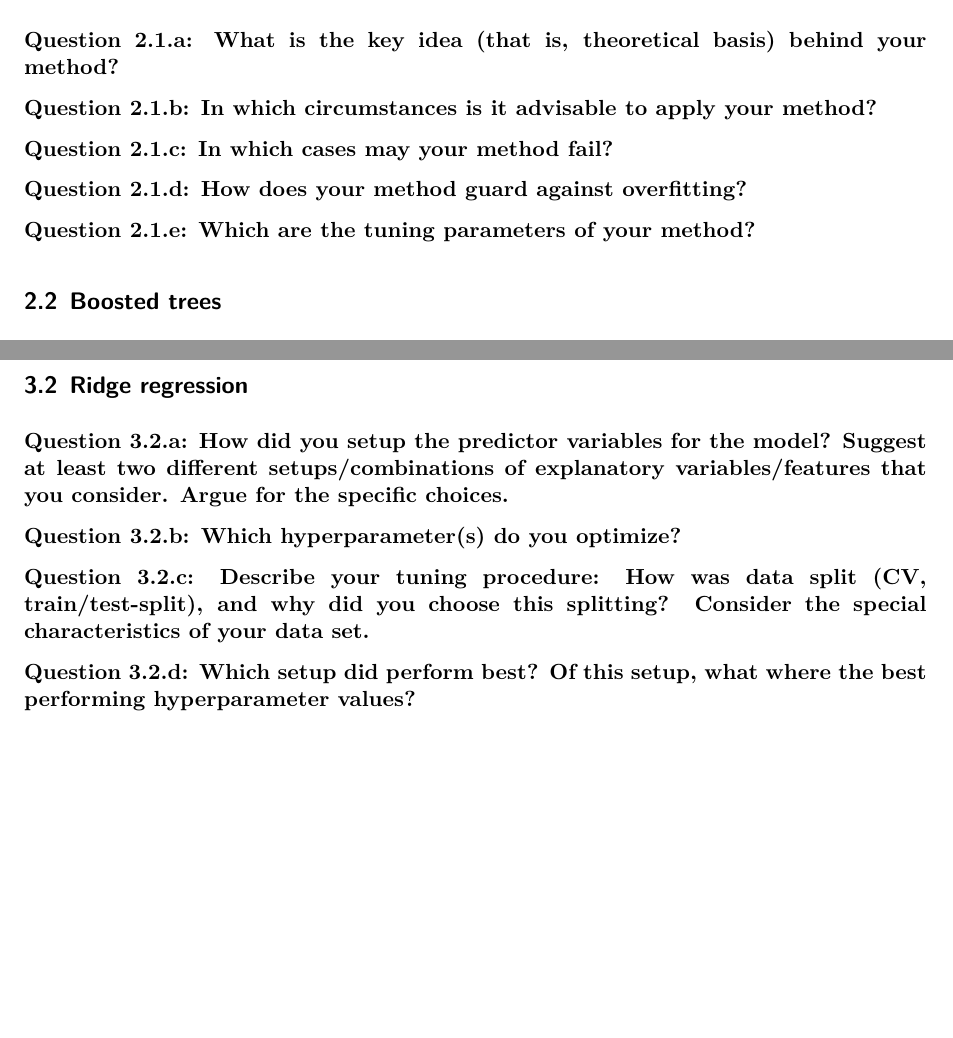
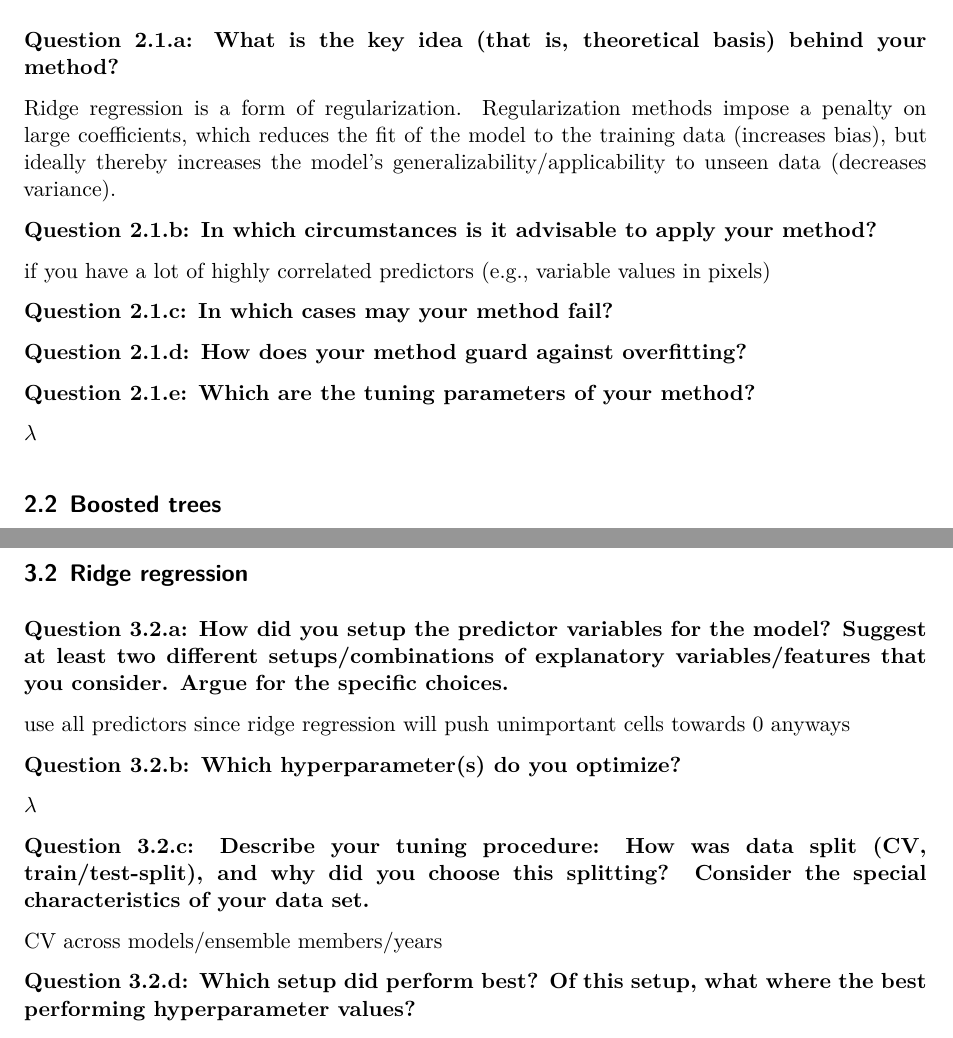
Before and after one commit to fuchslukas00/DADA_group_project, a Quarto document (report.qmd): two parts of pages 2 and 3 of 4, joined at a grey line, cut so that both start at the same text, the shorter picture padded with empty space. Rendered offline with R 4.5, knitr and Pandoc in place of Quarto, then LaTeX, with nearby package versions; a font, style sheet, LaTeX package, included part or bibliography that could not be used is replaced or left out.

Commit message:
add some notes on ridge regression

```diff
--- a/report.qmd
+++ b/report.qmd
@@ -31,13 +31,20 @@ cite like this: @barnes_viewing_2019 or this [@sippel_climate_2020]
 
 **Question 2.1.a: What is the key idea (that is, theoretical basis) behind your method?**
 
+Ridge regression is a form of regularization. Regularization methods impose a penalty on large coefficients, which reduces the fit of the model
+to the training data (increases bias), but ideally thereby increases the model's generalizability/applicability to unseen data (decreases variance).
+
 **Question 2.1.b: In which circumstances is it advisable to apply your method?**
+
+if you have a lot of highly correlated predictors (e.g., variable values in pixels)
 
 **Question 2.1.c: In which cases may your method fail?**
 
 **Question 2.1.d: How does your method guard against overfitting?**
 
 **Question 2.1.e: Which are the tuning parameters of your method?**
+
+$\lambda$
 
 ## Boosted trees
 
@@ -61,9 +68,15 @@ cite like this: @barnes_viewing_2019 or this [@sippel_climate_2020]
 
 **Question 3.2.a: How did you setup the predictor variables for the model? Suggest at least two different setups/combinations of explanatory variables/features that you consider. Argue for the specific choices.**
 
+use all predictors since ridge regression will push unimportant cells towards 0 anyways
+
 **Question 3.2.b: Which hyperparameter(s) do you optimize?**
 
+$\lambda$
+
 **Question 3.2.c: Describe your tuning procedure: How was data split (CV, train/test-split), and why did you choose this splitting? Consider the special characteristics of your data set.**
+
+CV across models/ensemble members/years
 
 **Question 3.2.d: Which setup did perform best? Of this setup, what where the best performing hyperparameter values?**
 
```
